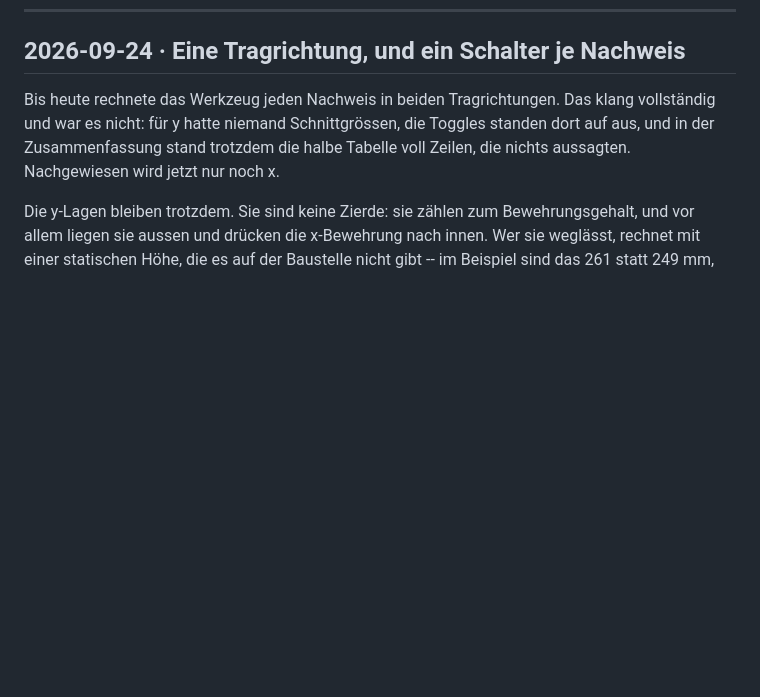
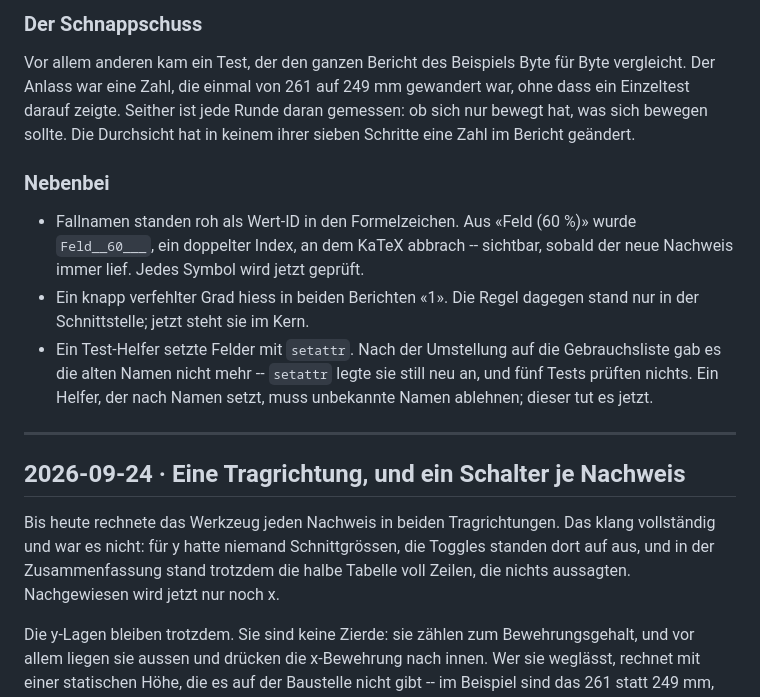
Before and after one commit to graphoflife/OpenCivilToolkitSIA, a Markdown page: ENTWICKLUNG.md, the part around one of its changes. GitHub-like rendering; blank space fills up the shorter version.

```diff
--- a/ENTWICKLUNG.md
+++ b/ENTWICKLUNG.md
@@ -46,3 +133,25 @@ darüber ist Darstellung. Gerechnet wird an genau einer Stelle.
+### Der Schnappschuss
+
+Vor allem anderen kam ein Test, der den ganzen Bericht des Beispiels Byte für
+Byte vergleicht. Der Anlass war eine Zahl, die einmal von 261 auf 249 mm
+gewandert war, ohne dass ein Einzeltest darauf zeigte. Seither ist jede Runde
+daran gemessen: ob sich nur bewegt hat, was sich bewegen sollte. Die Durchsicht
+hat in keinem ihrer sieben Schritte eine Zahl im Bericht geändert.
+
+### Nebenbei
+
+* Fallnamen standen roh als Wert-ID in den Formelzeichen. Aus «Feld (60 %)»
+  wurde `Feld__60___`, ein doppelter Index, an dem KaTeX abbrach -- sichtbar,
+  sobald der neue Nachweis immer lief. Jedes Symbol wird jetzt geprüft.
+* Ein knapp verfehlter Grad hiess in beiden Berichten «1». Die Regel dagegen
+  stand nur in der Schnittstelle; jetzt steht sie im Kern.
+* Ein Test-Helfer setzte Felder mit `setattr`. Nach der Umstellung auf die
+  Gebrauchsliste gab es die alten Namen nicht mehr -- `setattr` legte sie still
+  neu an, und fünf Tests prüften nichts. Ein Helfer, der nach Namen setzt,
+  muss unbekannte Namen ablehnen; dieser tut es jetzt.
+
+---
+
 ## 2026-09-24 · Eine Tragrichtung, und ein Schalter je Nachweis
 
 Bis heute rechnete das Werkzeug jeden Nachweis in beiden Tragrichtungen. Das
```
Also changed, not shown: other parts of ENTWICKLUNG.md (+87 -0 lines).
